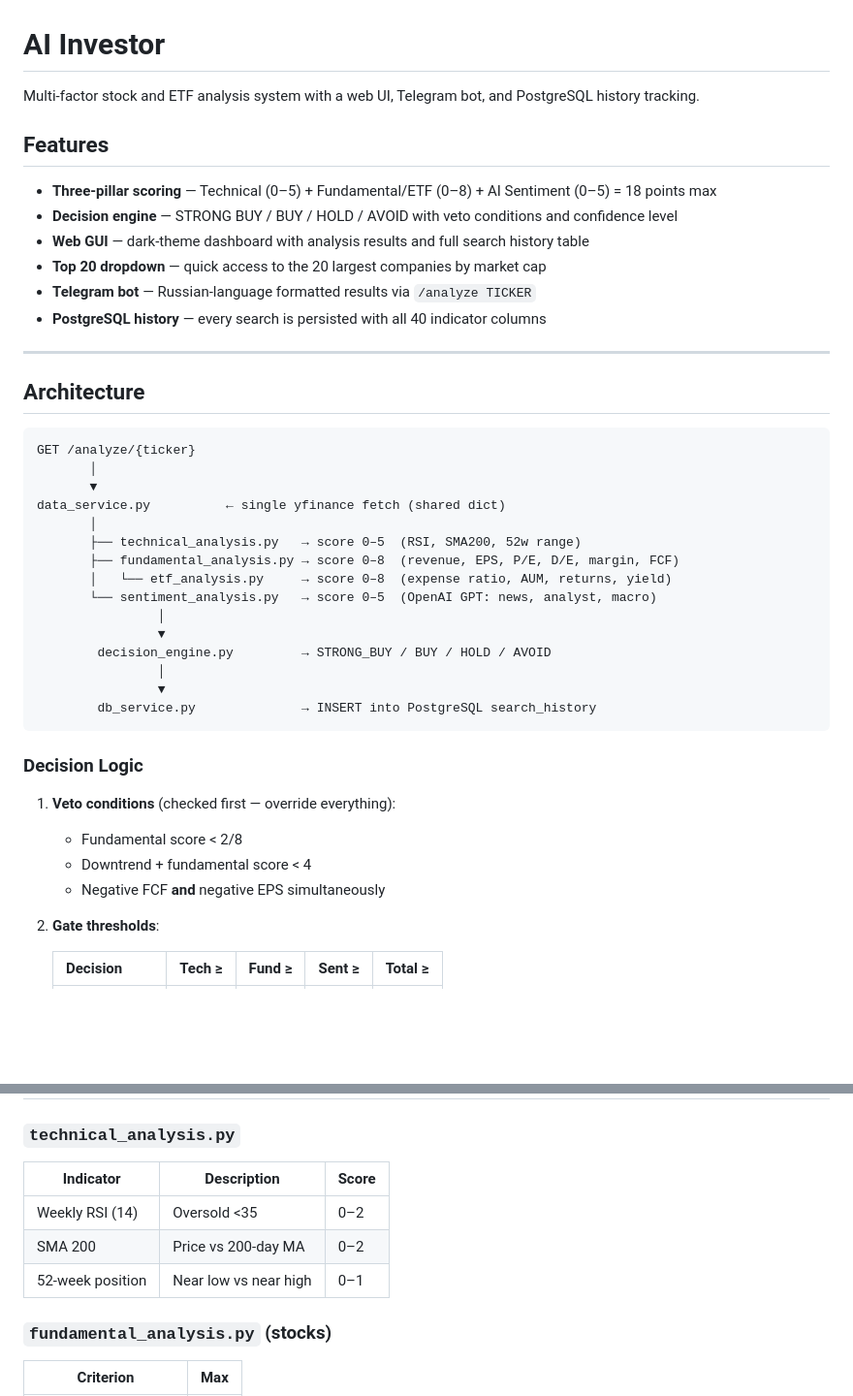
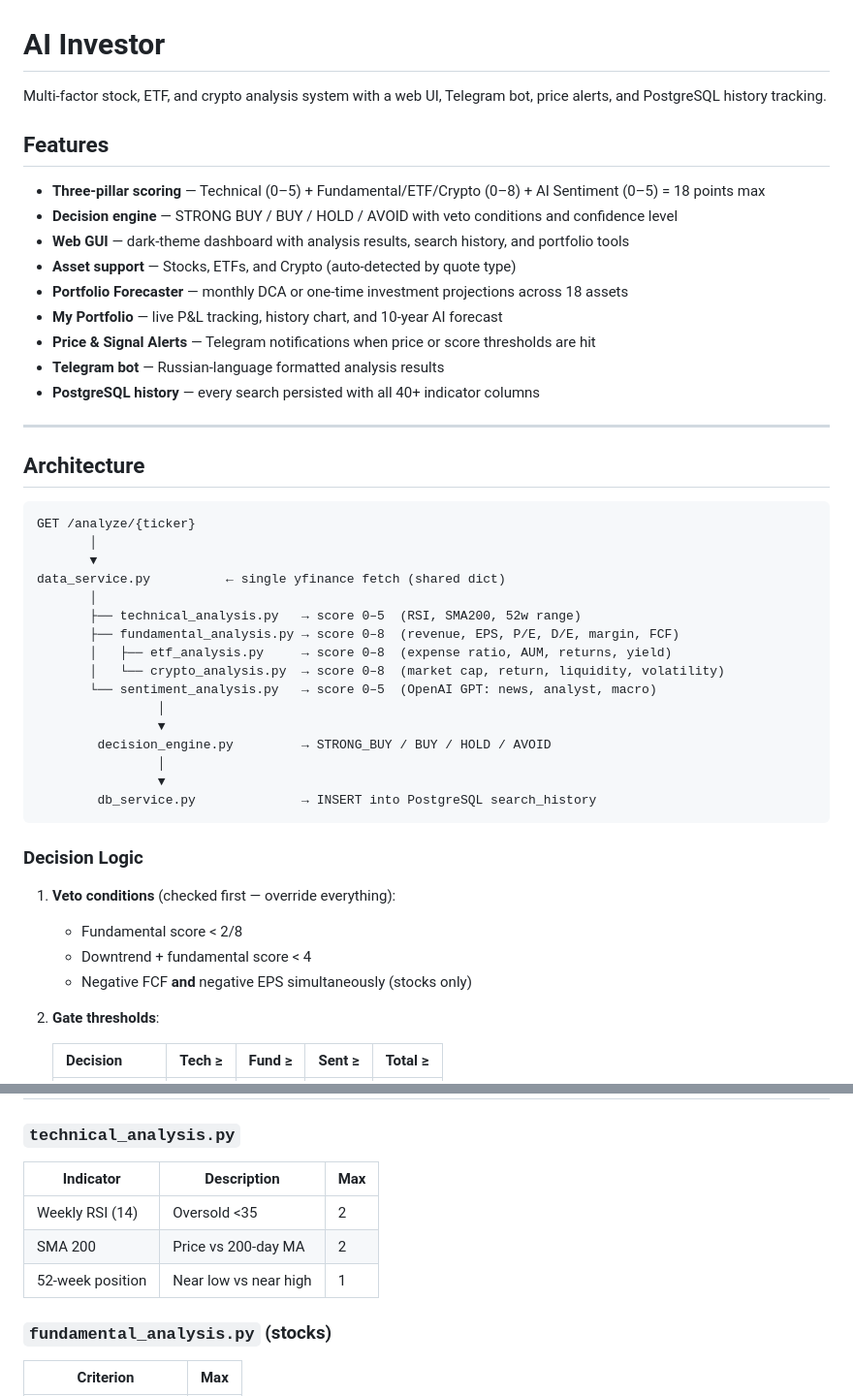
Before and after one commit to mamedb/ai-investor-bot, a Markdown page: README.md, 2 parts joined by grey strips. Shown at 97% size. Drawn GitHub-style; blank space fills up the shorter version.

```diff
--- a/README.md
+++ b/README.md
@@ -1,15 +1,18 @@
 # AI Investor
 
-Multi-factor stock and ETF analysis system with a web UI, Telegram bot, and PostgreSQL history tracking.
+Multi-factor stock, ETF, and crypto analysis system with a web UI, Telegram bot, price alerts, and PostgreSQL history tracking.
 
 ## Features
 
-- **Three-pillar scoring** — Technical (0–5) + Fundamental/ETF (0–8) + AI Sentiment (0–5) = 18 points max
+- **Three-pillar scoring** — Technical (0–5) + Fundamental/ETF/Crypto (0–8) + AI Sentiment (0–5) = 18 points max
 - **Decision engine** — STRONG BUY / BUY / HOLD / AVOID with veto conditions and confidence level
-- **Web GUI** — dark-theme dashboard with analysis results and full search history table
-- **Top 20 dropdown** — quick access to the 20 largest companies by market cap
-- **Telegram bot** — Russian-language formatted results via `/analyze TICKER`
-- **PostgreSQL history** — every search is persisted with all 40 indicator columns
+- **Web GUI** — dark-theme dashboard with analysis results, search history, and portfolio tools
+- **Asset support** — Stocks, ETFs, and Crypto (auto-detected by quote type)
+- **Portfolio Forecaster** — monthly DCA or one-time investment projections across 18 assets
+- **My Portfolio** — live P&L tracking, history chart, and 10-year AI forecast
+- **Price & Signal Alerts** — Telegram notifications when price or score thresholds are hit
+- **Telegram bot** — Russian-language formatted analysis results
+- **PostgreSQL history** — every search persisted with all 40+ indicator columns
 
 ---
 
@@ -23,7 +26,8 @@ data_service.py          ← single yfinance fetch (shared dict)
        │
        ├── technical_analysis.py   → score 0–5  (RSI, SMA200, 52w range)
        ├── fundamental_analysis.py → score 0–8  (revenue, EPS, P/E, D/E, margin, FCF)
-       │   └── etf_analysis.py     → score 0–8  (expense ratio, AUM, returns, yield)
+       │   ├── etf_analysis.py     → score 0–8  (expense ratio, AUM, returns, yield)
+       │   └── crypto_analysis.py  → score 0–8  (market cap, return, liquidity, volatility)
        └── sentiment_analysis.py   → score 0–5  (OpenAI GPT: news, analyst, macro)
                 │
                 ▼
@@ -38,7 +42,7 @@ data_service.py          ← single yfinance fetch (shared dict)
 1. **Veto conditions** (checked first — override everything):
    - Fundamental score < 2/8
    - Downtrend + fundamental score < 4
-   - Negative FCF **and** negative EPS simultaneously
+   - Negative FCF **and** negative EPS simultaneously (stocks only)
 
 2. **Gate thresholds**:
 
@@ -56,11 +60,11 @@ data_service.py          ← single yfinance fetch (shared dict)
 ## Services
 
 ### `technical_analysis.py`
-| Indicator | Description | Score |
+| Indicator | Description | Max |
 |---|---|---|
-| Weekly RSI (14) | Oversold <35 | 0–2 |
-| SMA 200 | Price vs 200-day MA | 0–2 |
-| 52-week position | Near low vs near high | 0–1 |
+| Weekly RSI (14) | Oversold <35 | 2 |
+| SMA 200 | Price vs 200-day MA | 2 |
+| 52-week position | Near low vs near high | 1 |
 
 ### `fundamental_analysis.py` (stocks)
 | Criterion | Max |
```
Also changed, not shown: other parts of README.md (+73 -21 lines).
